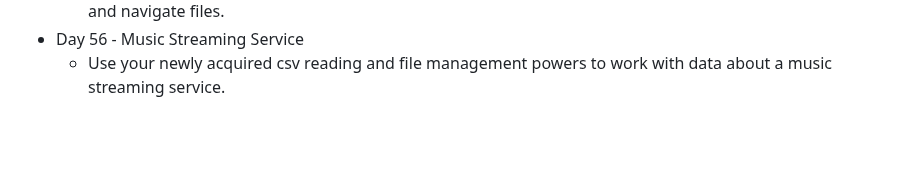
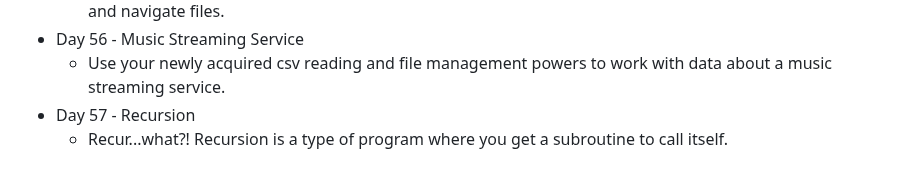
Before and after one commit to DavidCalebChaparroOrozco/replit100daysofcode, a Markdown page: README.md, the part around the change. Drawn GitHub-style; blank space fills up the shorter version.

```diff
--- a/README.md
+++ b/README.md
@@ -111,3 +111,5 @@
 	* Back the 'f' up! 'f' is short for 'file ', of course. What did you think I meant? Let's use the 'os' library to create and navigate files.
 * Day 56 - Music Streaming Service
 	* Use your newly acquired csv reading and file management powers to work with data about a music streaming service.
+* Day 57 - Recursion
+	* Recur...what?! Recursion is a type of program where you get a subroutine to call itself.
```
